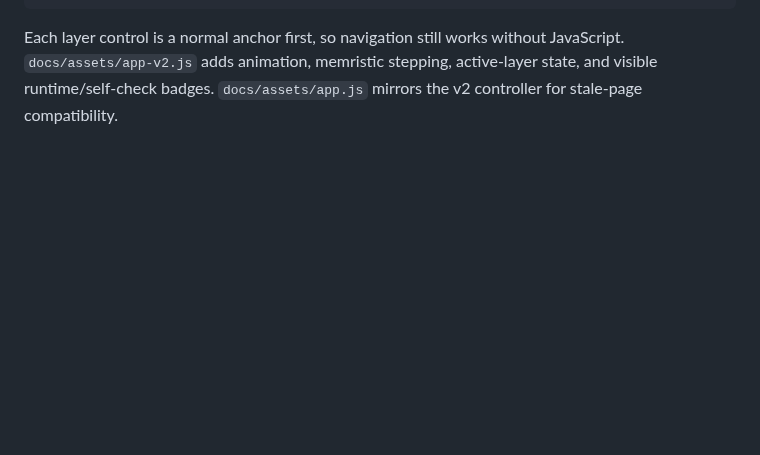
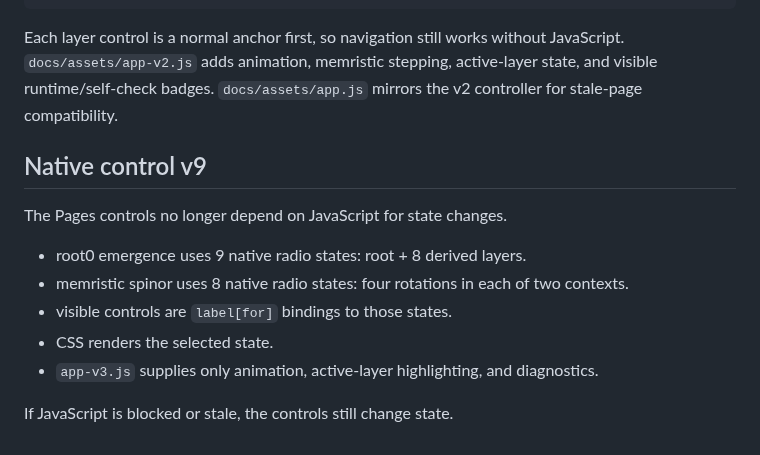
Before and after one commit to DavidWise01/qd-prim-life-ledger, a Markdown page: README.md, the part around the change. GitHub-like rendering; blank space fills up the shorter version.

Commit message:
Document native control v9

````diff
--- a/README.md
+++ b/README.md
@@ -221,3 +221,16 @@ The GitHub Pages surface now exposes exactly eight navigable layers:
 ```
 
 Each layer control is a normal anchor first, so navigation still works without JavaScript. `docs/assets/app-v2.js` adds animation, memristic stepping, active-layer state, and visible runtime/self-check badges. `docs/assets/app.js` mirrors the v2 controller for stale-page compatibility.
+
+
+## Native control v9
+
+The Pages controls no longer depend on JavaScript for state changes.
+
+- root0 emergence uses 9 native radio states: root + 8 derived layers.
+- memristic spinor uses 8 native radio states: four rotations in each of two contexts.
+- visible controls are `label[for]` bindings to those states.
+- CSS renders the selected state.
+- `app-v3.js` supplies only animation, active-layer highlighting, and diagnostics.
+
+If JavaScript is blocked or stale, the controls still change state.
````
